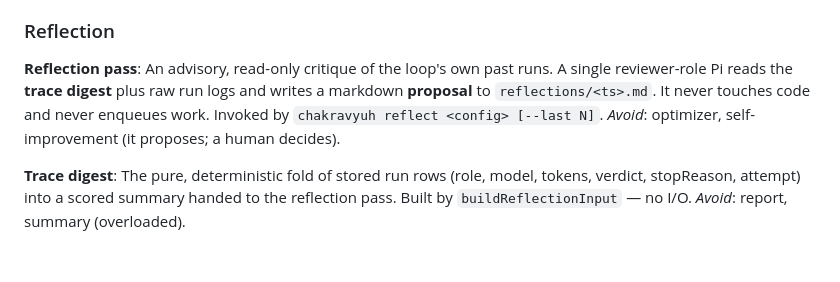
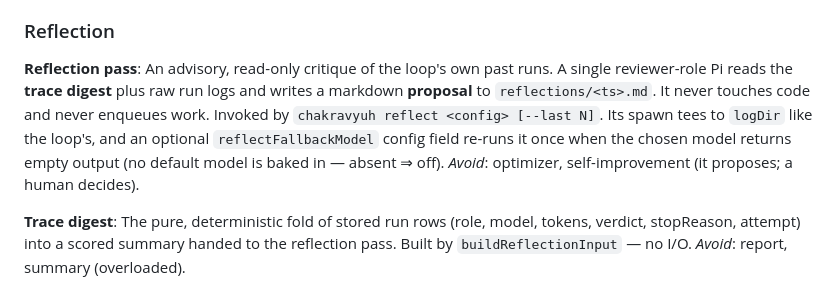
Before and after one commit to maahaa-dev/chakravyuh, a Markdown page: CONTEXT.md, the part around the change. GitHub-like rendering; blank space fills up the shorter version.

```diff
--- a/CONTEXT.md
+++ b/CONTEXT.md
@@ -90,7 +90,9 @@ _Avoid_: level (there is no level concept — the scheduler is rolling, not barr
 **Reflection pass**:
 An advisory, read-only critique of the loop's own past runs. A single reviewer-role Pi reads the
 **trace digest** plus raw run logs and writes a markdown **proposal** to `reflections/<ts>.md`. It
-never touches code and never enqueues work. Invoked by `chakravyuh reflect <config> [--last N]`.
+never touches code and never enqueues work. Invoked by `chakravyuh reflect <config> [--last N]`. Its
+spawn tees to `logDir` like the loop's, and an optional `reflectFallbackModel` config field re-runs
+it once when the chosen model returns empty output (no default model is baked in — absent ⇒ off).
 _Avoid_: optimizer, self-improvement (it proposes; a human decides).
 
 **Trace digest**:
```
Also changed, not shown: README.md (+3 -1 lines).
